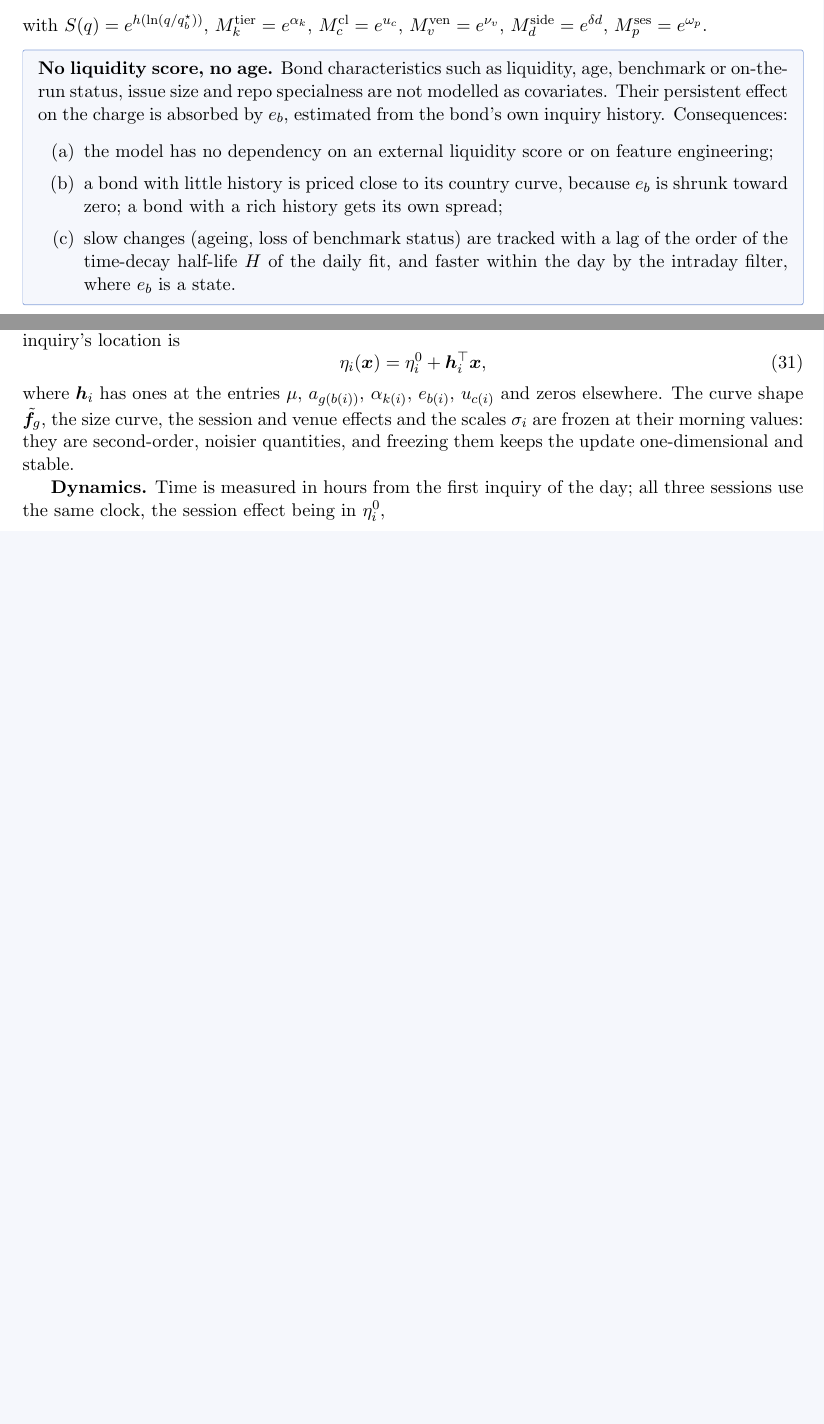
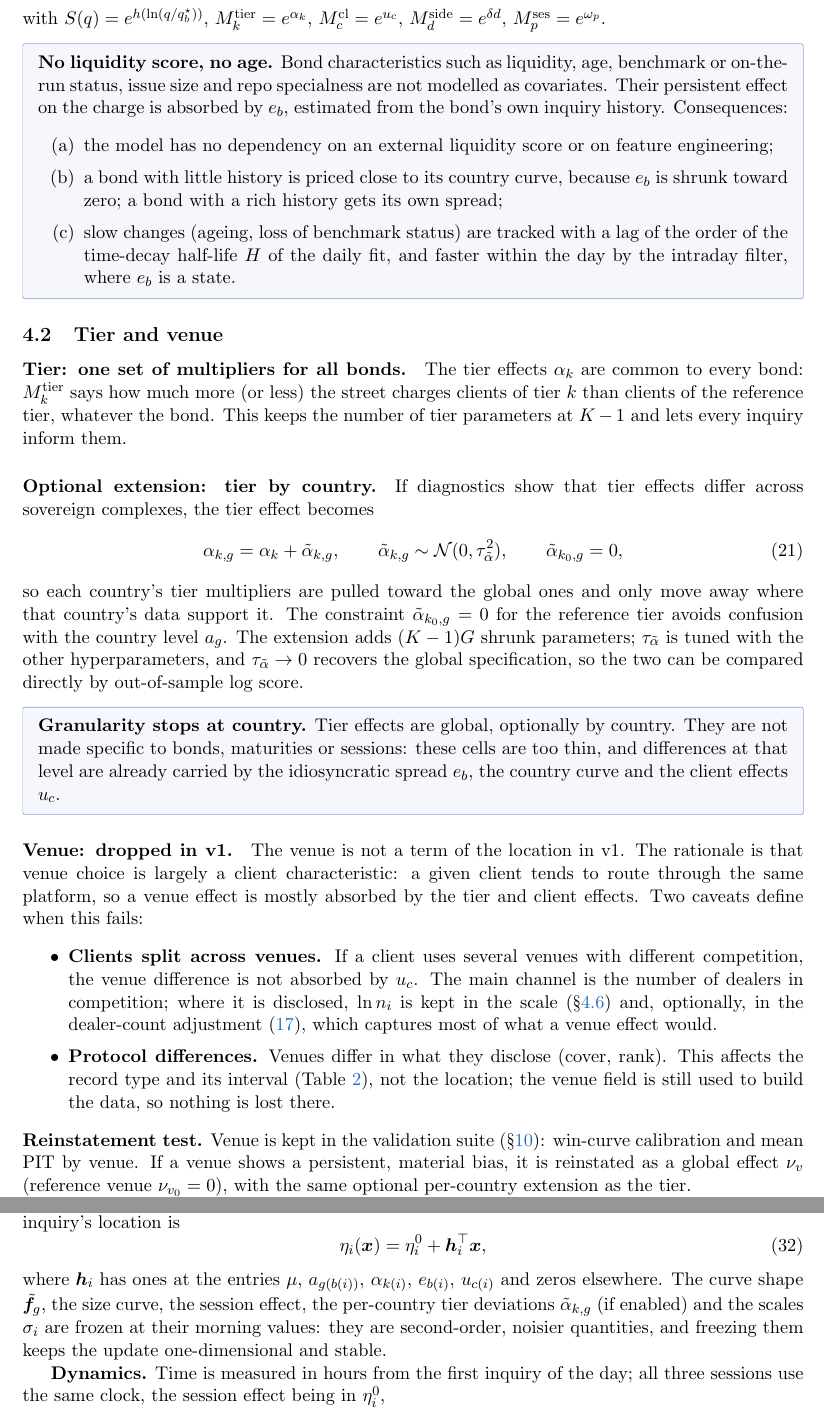
Before and after one commit to lewisjuuf/senegal-mass-times, a LaTeX paper (adnaa.tex): two parts of pages 13 and 18 of 22 before the commit and two parts of pages 13 and 18 of 23 after it, joined at a grey line, cut so that both start at the same text, the shorter picture padded with empty space. Compiled offline with pdfLaTeX.

Commit message:
Update adnaa.tex to spec v0.5: global tier effects (optional per-country), venue dropped in v1
Co-Authored-By: Claude Opus 5.5 <noreply@anthropic.com>
Claude-Session: https://claude.ai/code/session_01Xmpn38mND3i7vird6KZWbW

```diff
--- a/adnaa.tex
+++ b/adnaa.tex
@@ -48,9 +48,9 @@
 
 \title{A Censored Cover Model for RFQ Pricing\\[3pt]
 \large Fair charge, win probability, daily calibration and intraday filtering\\[2pt]
-\normalsize Technical specification --- draft v0.4}
+\normalsize Technical specification --- draft v0.5}
 \author{}
-\date{26 October 2026}
+\date{27 October 2026}
 
 \begin{document}
 \maketitle
@@ -584,12 +584,12 @@ Here $f_g$ is the maturity curve of country $g$ (\S\ref{sec:curve}), $e_b$ the i
 Exponentiating gives the multiplicative reading:
 \begin{equation}\label{eq:multiplicative}
 \boxed{\;
-F_i \;=\; F^{0}_{b}\cdot S(q_i)\cdot M^{\mathrm{tier}}_{k}\cdot M^{\mathrm{cl}}_{c}\cdot M^{\mathrm{ven}}_{v}\cdot M^{\mathrm{side}}_{d}\cdot M^{\mathrm{ses}}_{p},
+F_i \;=\; F^{0}_{b}\cdot S(q_i)\cdot M^{\mathrm{tier}}_{k}\cdot M^{\mathrm{cl}}_{c}\cdot M^{\mathrm{side}}_{d}\cdot M^{\mathrm{ses}}_{p},
 \qquad
 F^0_b=\underbrace{e^{\beta_0+f_{g(b)}(T_b)}}_{\text{country curve}}\cdot\underbrace{e^{e_b}}_{\text{idiosyncratic}}
 \;}
 \end{equation}
-with $S(q)=e^{h(\ln(q/q^\star_b))}$, $M^{\mathrm{tier}}_k=e^{\alpha_k}$, $M^{\mathrm{cl}}_c=e^{u_c}$, $M^{\mathrm{ven}}_v=e^{\nu_v}$, $M^{\mathrm{side}}_d=e^{\delta d}$, $M^{\mathrm{ses}}_p=e^{\omega_p}$.
+with $S(q)=e^{h(\ln(q/q^\star_b))}$, $M^{\mathrm{tier}}_k=e^{\alpha_k}$, $M^{\mathrm{cl}}_c=e^{u_c}$, $M^{\mathrm{side}}_d=e^{\delta d}$, $M^{\mathrm{ses}}_p=e^{\omega_p}$.
 
 \begin{decision}
 \textbf{No liquidity score, no age.} Bond characteristics such as liquidity, age, benchmark or on-the-run status, issue size and repo specialness are not modelled as covariates. Their persistent effect on the charge is absorbed by $e_b$, estimated from the bond's own inquiry history. Consequences:
@@ -599,6 +599,27 @@ with $S(q)=e^{h(\ln(q/q^\star_b))}$, $M^{\mathrm{tier}}_k=e^{\alpha_k}$, $M^{\ma
 \item slow changes (ageing, loss of benchmark status) are tracked with a lag of the order of the time-decay half-life $H$ of the daily fit, and faster within the day by the intraday filter, where $e_b$ is a state.
 \end{enumerate}
 \end{decision}
+
+\subsection{Tier and venue}\label{sec:tiervenue}
+
+\paragraph{Tier: one set of multipliers for all bonds.} The tier effects $\alpha_k$ are common to every bond: $M^{\mathrm{tier}}_k$ says how much more (or less) the street charges clients of tier $k$ than clients of the reference tier, whatever the bond. This keeps the number of tier parameters at $K-1$ and lets every inquiry inform them.
+
+\paragraph{Optional extension: tier by country.} If diagnostics show that tier effects differ across sovereign complexes, the tier effect becomes
+\begin{equation}\label{eq:tiercountry}
+\alpha_{k,g}=\alpha_k+\tilde\alpha_{k,g},\qquad \tilde\alpha_{k,g}\sim\mathcal N(0,\tau_{\tilde\alpha}^2),\qquad \tilde\alpha_{k_0,g}=0,
+\end{equation}
+so each country's tier multipliers are pulled toward the global ones and only move away where that country's data support it. The constraint $\tilde\alpha_{k_0,g}=0$ for the reference tier avoids confusion with the country level $a_g$. The extension adds $(K-1)G$ shrunk parameters; $\tau_{\tilde\alpha}$ is tuned with the other hyperparameters, and $\tau_{\tilde\alpha}\to0$ recovers the global specification, so the two can be compared directly by out-of-sample log score.
+
+\begin{decision}
+\textbf{Granularity stops at country.} Tier effects are global, optionally by country. They are not made specific to bonds, maturities or sessions: these cells are too thin, and differences at that level are already carried by the idiosyncratic spread $e_b$, the country curve and the client effects $u_c$.
+\end{decision}
+
+\paragraph{Venue: dropped in v1.} The venue is not a term of the location in v1. The rationale is that venue choice is largely a client characteristic: a given client tends to route through the same platform, so a venue effect is mostly absorbed by the tier and client effects. Two caveats define when this fails:
+\begin{itemize}[itemsep=1pt]
+\item \textbf{Clients split across venues.} If a client uses several venues with different competition, the venue difference is not absorbed by $u_c$. The main channel is the number of dealers in competition; where it is disclosed, $\ln n_i$ is kept in the scale (\S\ref{sec:scale}) and, optionally, in the dealer-count adjustment \eqref{eq:dealers}, which captures most of what a venue effect would.
+\item \textbf{Protocol differences.} Venues differ in what they disclose (cover, rank). This affects the record type and its interval (Table~\ref{tab:intervals}), not the location; the venue field is still used to build the data, so nothing is lost there.
+\end{itemize}
+\textbf{Reinstatement test.} Venue is kept in the validation suite (\S\ref{sec:validation}): win-curve calibration and mean PIT by venue. If a venue shows a persistent, material bias, it is reinstated as a global effect $\nu_v$ (reference venue $\nu_{v_0}=0$), with the same optional per-country extension as the tier.
 
 \subsection{Country maturity curve}\label{sec:curve}
 
@@ -821,7 +842,7 @@ where $\mu_t$ is a market-wide factor, $a_{g,t}$ a parallel shift of country $g$
 \begin{equation}\label{eq:obs}
 \eta_i(\bx)=\eta^0_i+\bh_i\T\bx,
 \end{equation}
-where $\bh_i$ has ones at the entries $\mu$, $a_{g(b(i))}$, $\alpha_{k(i)}$, $e_{b(i)}$, $u_{c(i)}$ and zeros elsewhere. The curve shape $\tilde{\bff}_g$, the size curve, the session and venue effects and the scales $\sigma_i$ are frozen at their morning values: they are second-order, noisier quantities, and freezing them keeps the update one-dimensional and stable.
+where $\bh_i$ has ones at the entries $\mu$, $a_{g(b(i))}$, $\alpha_{k(i)}$, $e_{b(i)}$, $u_{c(i)}$ and zeros elsewhere. The curve shape $\tilde{\bff}_g$, the size curve, the session effect, the per-country tier deviations $\tilde\alpha_{k,g}$ (if enabled) and the scales $\sigma_i$ are frozen at their morning values: they are second-order, noisier quantities, and freezing them keeps the update one-dimensional and stable.
 
 \textbf{Dynamics.} Time is measured in hours from the first inquiry of the day; all three sessions use the same clock, the session effect being in $\eta^0_i$,
 \begin{equation}\label{eq:dyn}
```
Also changed, not shown: adnaa.tex (28 more changed lines).
